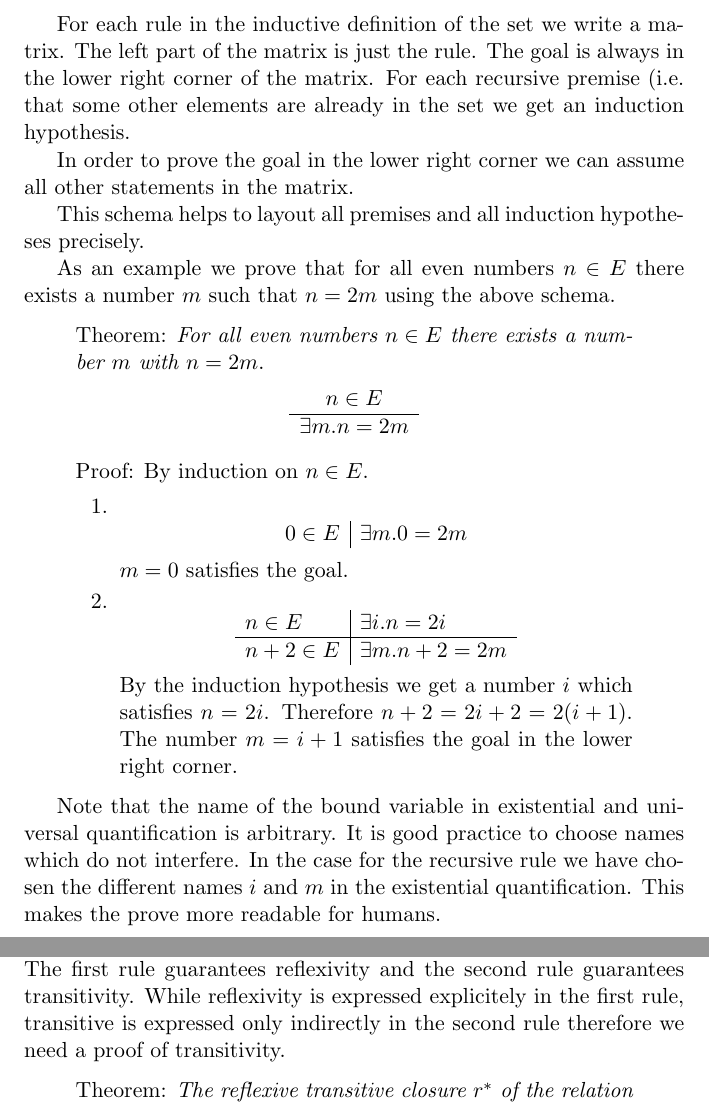
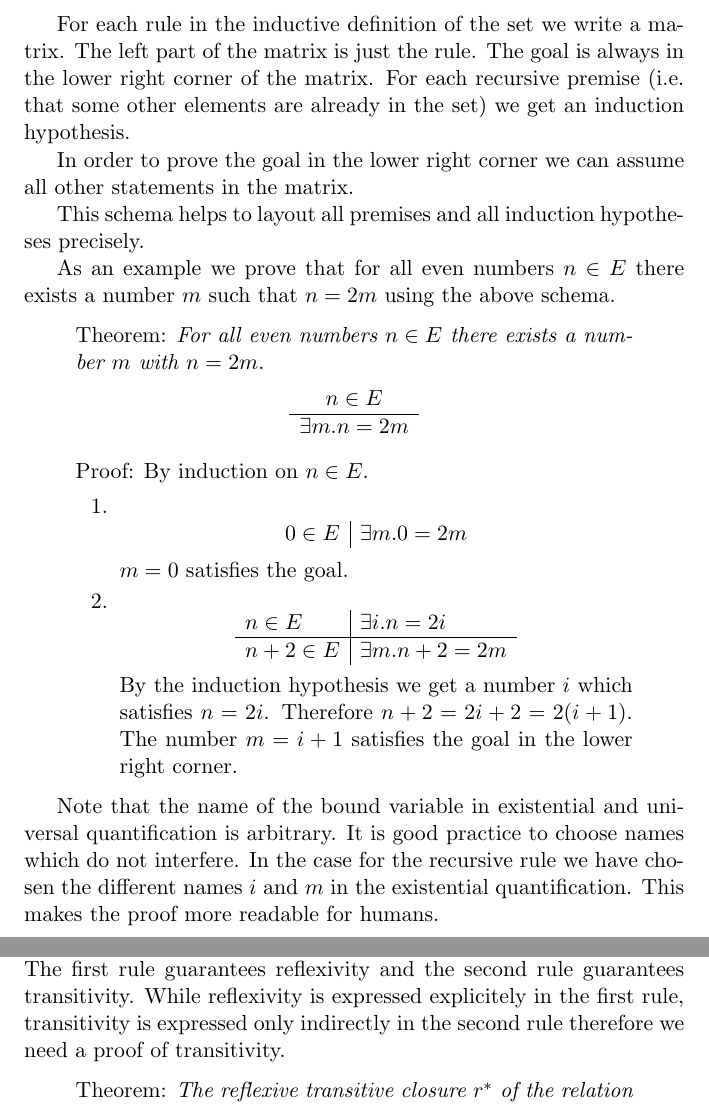
Before and after one commit to hbr/Lambda-Calculus, a LaTeX document (cc-tex/cc.tex, which reads cc-tex/cc_mathematics.tex): two parts of pages 13 and 14 of 107, joined at a grey line, cut so that both start at the same text. Compiled offline with pdfLaTeX.

Commit message:
fixed some typos

```diff
--- a/cc-tex/cc_mathematics.tex
+++ b/cc-tex/cc_mathematics.tex
@@ -268,7 +268,7 @@
 Note that the name of the bound variable in existential and universal
 quantification is arbitrary. It is good practice to choose names which do not
 interfere. In the case for the recursive rule we have chosen the different names
-$i$ and $m$ in the existential quantification. This makes the prove more
+$i$ and $m$ in the existential quantification. This makes the proof more
 readable for humans.
 
 
@@ -318,7 +318,7 @@
 
 It should be intuitively clear that $r^*$ is reflexive and transitive. The first
 rule guarantees reflexivity and the second rule guarantees transitivity. While
-reflexivity is expressed explicitely in the first rule, transitive is expressed
+reflexivity is expressed explicitely in the first rule, transitivity is expressed
 only indirectly in the second rule therefore we need a proof of transitivity.
 
 \begin{quote}
```
Also changed, not shown: cc-tex/cc_mathematics.tex (4 more changed lines).
